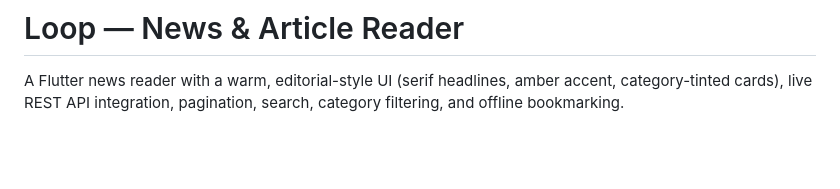
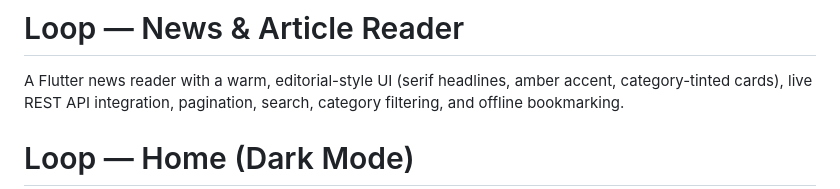
Before and after one commit to hashim-ali-19/News-Reader-Flutter-App, a Markdown page: README.md, the part around one of its changes. GitHub-like rendering; blank space fills up the shorter version.

Commit message:
Update README with dark/light mode images
Added images and sections for dark and light modes of the app.

```diff
--- a/README.md
+++ b/README.md
@@ -3,5 +3,5 @@
 A Flutter news reader with a warm, editorial-style UI (serif headlines,
 amber accent, category-tinted cards), live REST API integration,
 pagination, search, category filtering, and offline bookmarking.
-
+# Loop — Home (Dark Mode)
 <img width="1791" height="820" alt="image" src="https://github.com/user-attachments/assets/2722d085-4c23-4b9c-90f0-50e21dad2ac7" />
```
Also changed, not shown: other parts of README.md (+4 -1 lines).
